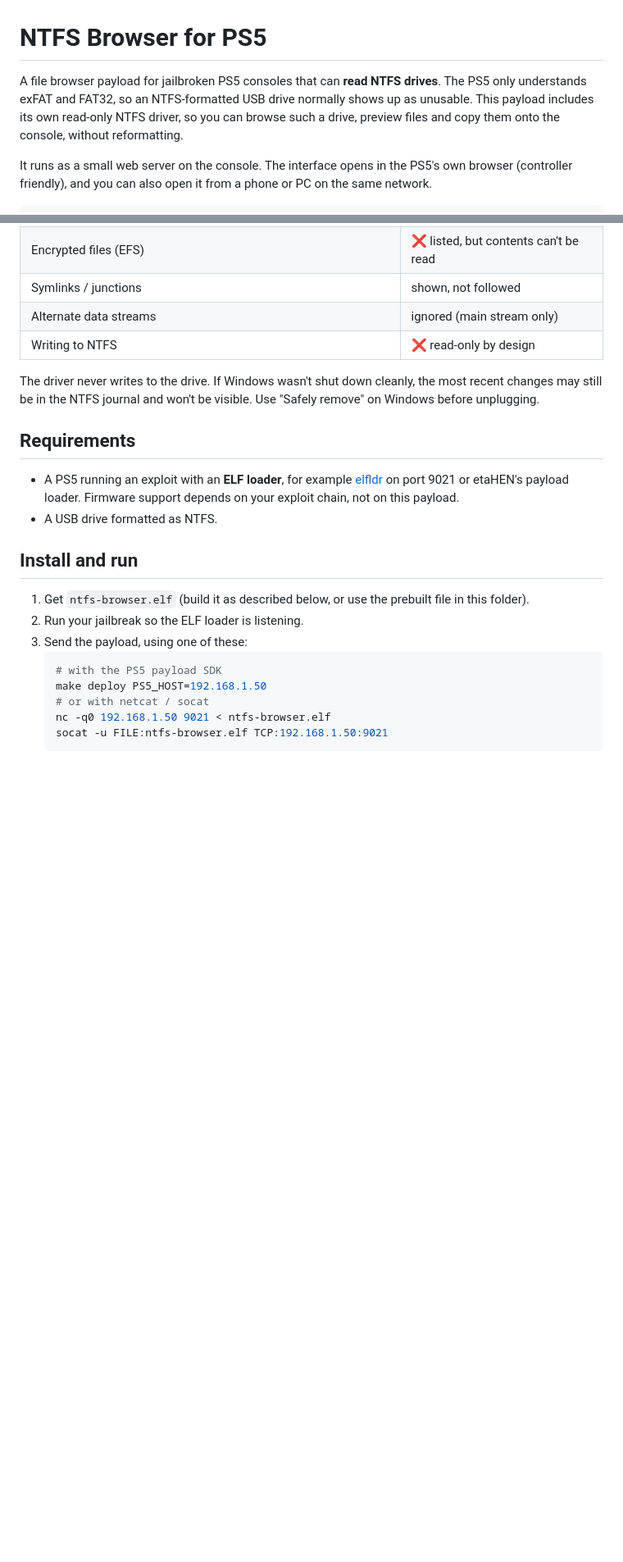
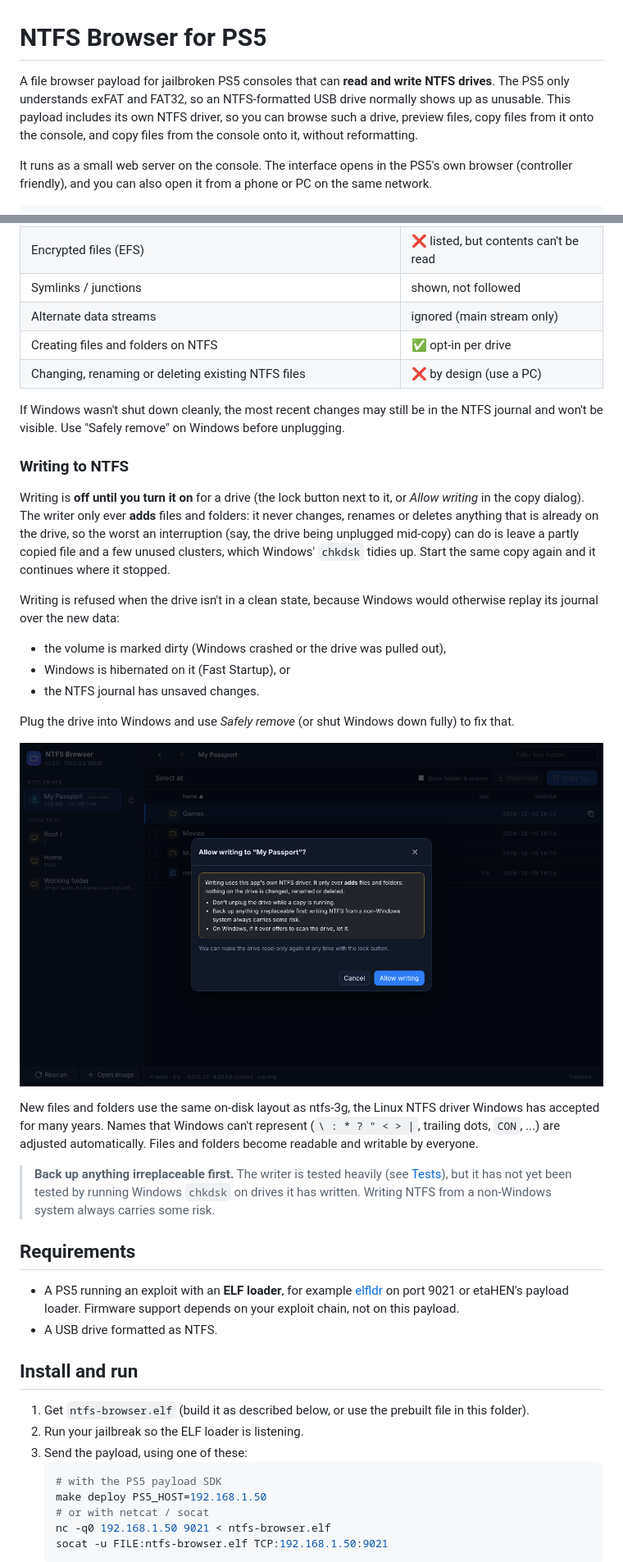
Before and after one commit to abcde6543/PS5-NTFS-BROWSER, a Markdown page: README.md, 2 parts joined by grey strips. Shown at 82% size. Rendered like a GitHub page; pictures changed too: docs/allow-writing.png (added); blank space fills up the shorter version.

```diff
--- a/README.md
+++ b/README.md
@@ -1,10 +1,10 @@
 # NTFS Browser for PS5
 
-A file browser payload for jailbroken PS5 consoles that can **read NTFS
-drives**. The PS5 only understands exFAT and FAT32, so an NTFS-formatted USB
-drive normally shows up as unusable. This payload includes its own read-only
-NTFS driver, so you can browse such a drive, preview files and copy them onto
-the console, without reformatting.
+A file browser payload for jailbroken PS5 consoles that can **read and write
+NTFS drives**. The PS5 only understands exFAT and FAT32, so an NTFS-formatted
+USB drive normally shows up as unusable. This payload includes its own NTFS
+driver, so you can browse such a drive, preview files, copy files from it onto
+the console, and copy files from the console onto it, without reformatting.
 
 It runs as a small web server on the console. The interface opens in the PS5's
 own browser (controller friendly), and you can also open it from a phone or PC
@@ -53,11 +60,44 @@ http://<ps5-ip>:8085
 | Encrypted files (EFS) | ❌ listed, but contents can't be read |
 | Symlinks / junctions | shown, not followed |
 | Alternate data streams | ignored (main stream only) |
-| Writing to NTFS | ❌ read-only by design |
+| Creating files and folders on NTFS | ✅ opt-in per drive |
+| Changing, renaming or deleting existing NTFS files | ❌ by design (use a PC) |
 
-The driver never writes to the drive. If Windows wasn't shut down cleanly, the
-most recent changes may still be in the NTFS journal and won't be visible. Use
-"Safely remove" on Windows before unplugging.
+If Windows wasn't shut down cleanly, the most recent changes may still be in
+the NTFS journal and won't be visible. Use "Safely remove" on Windows before
+unplugging.
+
+### Writing to NTFS
+
+Writing is **off until you turn it on** for a drive (the lock button next to
+it, or *Allow writing* in the copy dialog). The writer only ever **adds**
+files and folders: it never changes, renames or deletes anything that is
+already on the drive, so the worst an interruption (say, the drive being
+unplugged mid-copy) can do is leave a partly copied file and a few unused
+clusters, which Windows' `chkdsk` tidies up. Start the same copy again and it
+continues where it stopped.
+
+Writing is refused when the drive isn't in a clean state, because Windows
+would otherwise replay its journal over the new data:
+
+- the volume is marked dirty (Windows crashed or the drive was pulled out),
+- Windows is hibernated on it (Fast Startup), or
+- the NTFS journal has unsaved changes.
+
+Plug the drive into Windows and use *Safely remove* (or shut Windows down
+fully) to fix that.
+
+![Allowing writes on a drive](docs/allow-writing.png)
+
+New files and folders use the same on-disk layout as ntfs-3g, the Linux NTFS
+driver Windows has accepted for many years. Names that Windows can't
+represent (`\ : * ? " < > |`, trailing dots, `CON`, ...) are adjusted
+automatically. Files and folders become readable and writable by everyone.
+
+> **Back up anything irreplaceable first.** The writer is tested heavily (see
+> [Tests](#tests)), but it has not yet been tested by running Windows `chkdsk`
+> on drives it has written. Writing NTFS from a non-Windows system always
+> carries some risk.
 
 ## Requirements
 
```
Also changed, not shown: other parts of README.md (+50 -18 lines), docs/copy-to-usb.png (added), 17 other files.
